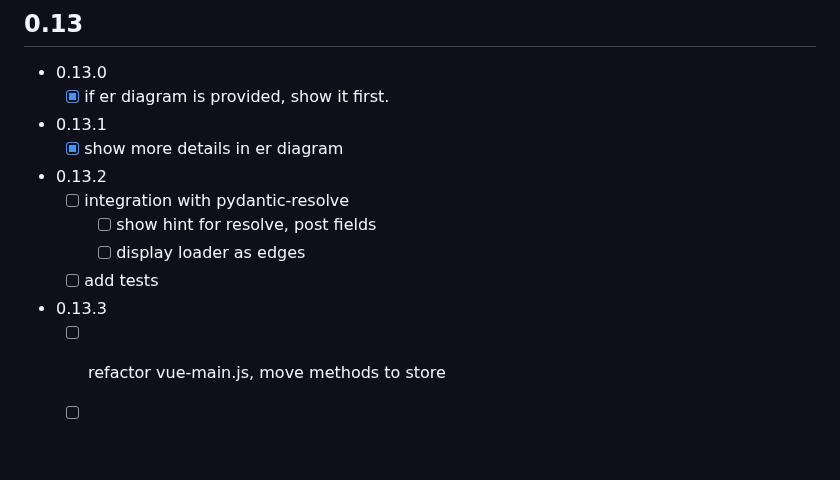
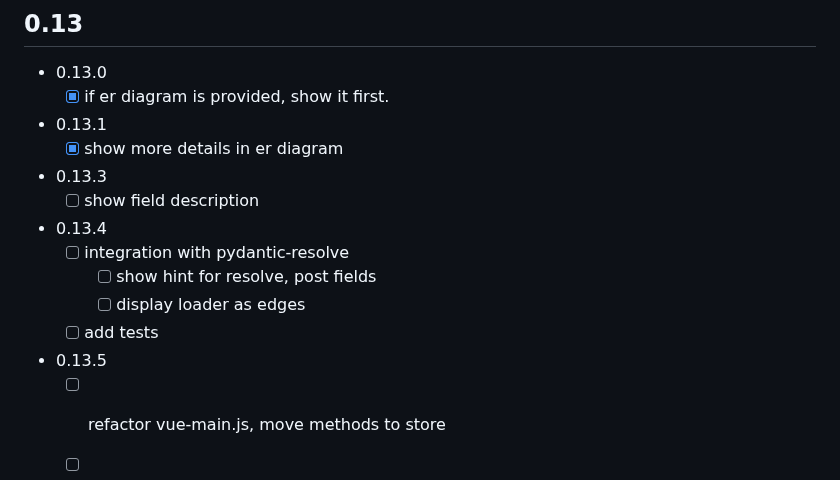
Before and after one commit to allmonday/fastapi-voyager, a Markdown page: docs/changelog.md, the part around the change. GitHub-like rendering; blank space fills up the shorter version.

Commit message:
doc: update task

```diff
--- a/docs/changelog.md
+++ b/docs/changelog.md
@@ -140,11 +140,13 @@
     - [x] if er diagram is provided, show it first.
 - 0.13.1
     - [x] show more details in er diagram
-- 0.13.2
+- 0.13.3
+    - [ ] show field description
+- 0.13.4
     - [ ] integration with pydantic-resolve
         - [ ] show hint for resolve, post fields
         - [ ] display loader as edges
     - [ ] add tests
-- 0.13.3
+- 0.13.5
     - [ ] refactor vue-main.js, move methods to store
     - [ ] refactor render.py
```
